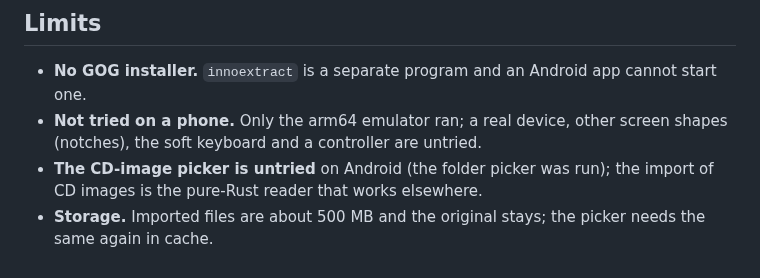
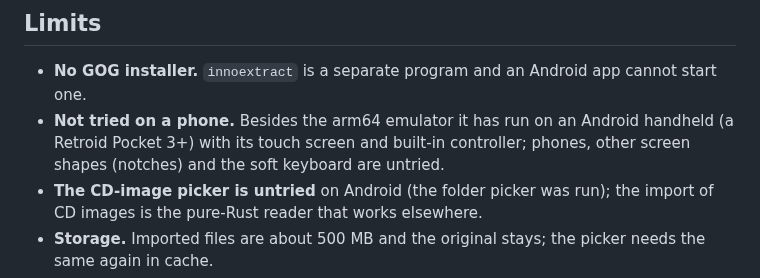
Before and after one commit to hastinbe/tidewater, a Markdown page: docs/design/android.md, the part around the change. Rendered like a GitHub page.

```diff
--- a/docs/design/android.md
+++ b/docs/design/android.md
@@ -111,8 +111,8 @@ whatever orientation it chooses, and the game returns to landscape afterwards.
 ## Limits
 
 - **No GOG installer.** `innoextract` is a separate program and an Android app cannot start one.
-- **Not tried on a phone.** Only the arm64 emulator ran; a real device, other screen shapes (notches), the soft keyboard
-  and a controller are untried.
+- **Not tried on a phone.** Besides the arm64 emulator it has run on an Android handheld (a Retroid Pocket 3+) with its
+  touch screen and built-in controller; phones, other screen shapes (notches) and the soft keyboard are untried.
 - **The CD-image picker is untried** on Android (the folder picker was run); the import of CD images is the pure-Rust
   reader that works elsewhere.
 - **Storage.** Imported files are about 500 MB and the original stays; the picker needs the same again in cache.
```
Also changed, not shown: README.md (+1 -1 lines).
